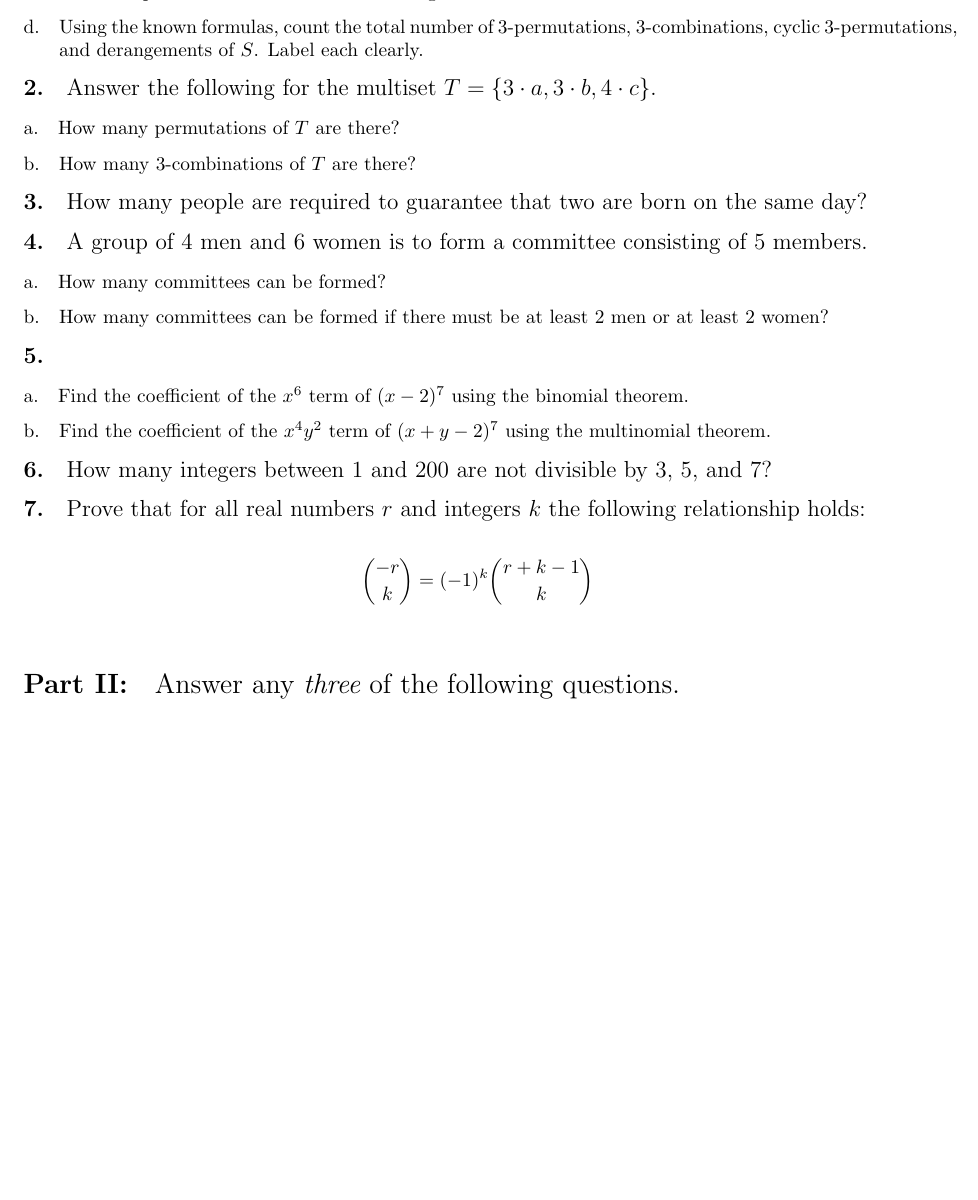
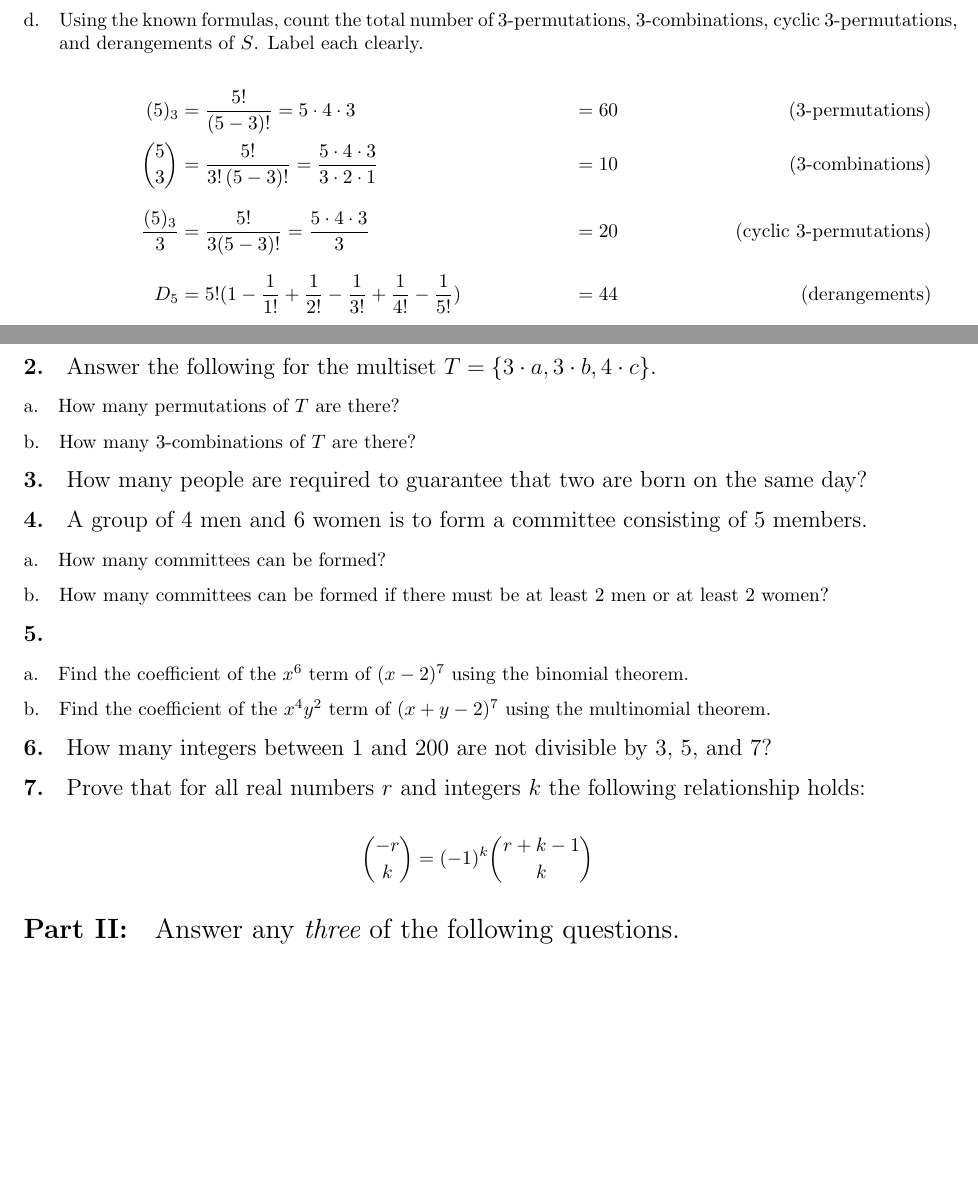
Before and after one commit to sjolsen/combinatorics, a LaTeX document (midterm.ltx): part of the page before the commit and two parts of pages 1 and 2 of 2 after it, the two joined at a grey line, cut so that both start at the same text, the shorter picture padded with empty space. Compiled offline with pdfLaTeX.

Commit message:
Started midterm

```diff
--- a/midterm.ltx
+++ b/midterm.ltx
@@ -24 +38,7 @@
 \subsubsection{Using the known formulas, count the total number of $3$-permutations, $3$-combinations, cyclic $3$-permutations, and derangements of $S$. Label each clearly.}
+\begin{align*}
+  (5)_3 &= \frac{5!}{(5-3)!} = 5 \cdot 4 \cdot 3 &= 60 \tag{$3$-permutations}\\
+  {5 \choose 3} &= \frac{5!}{3!\,(5-3)!} = \frac{5 \cdot 4 \cdot 3}{3 \cdot 2 \cdot 1} &= 10 \tag{$3$-combinations}\\[0.7em]
+  \frac{(5)_3}{3} &= \frac{5!}{3(5-3)!} = \frac{5 \cdot 4 \cdot 3}{3} &= 20 \tag{cyclic $3$-permutations}\\[0.6em]
+  D_5 &= 5!(1 - \frac{1}{1!} + \frac{1}{2!} - \frac{1}{3!} + \frac{1}{4!} - \frac{1}{5!}) &= 44 \tag{derangements}
+\end{align*}
@@ -47,7 +66,7 @@
 
 \subsection{Prove that for all real numbers $r$ and integers $k$ the following relationship holds:}
 \begin{align*}
-  {{-r} \choose {k}} &= (-1)^k {{r + k - 1} \choose {k}}\\
+  {{-r} \choose {k}} &= (-1)^k {{r + k - 1} \choose {k}}
 \end{align*}
 
 
```
Also changed, not shown: midterm.ltx (15 more changed lines), 1 other file.
